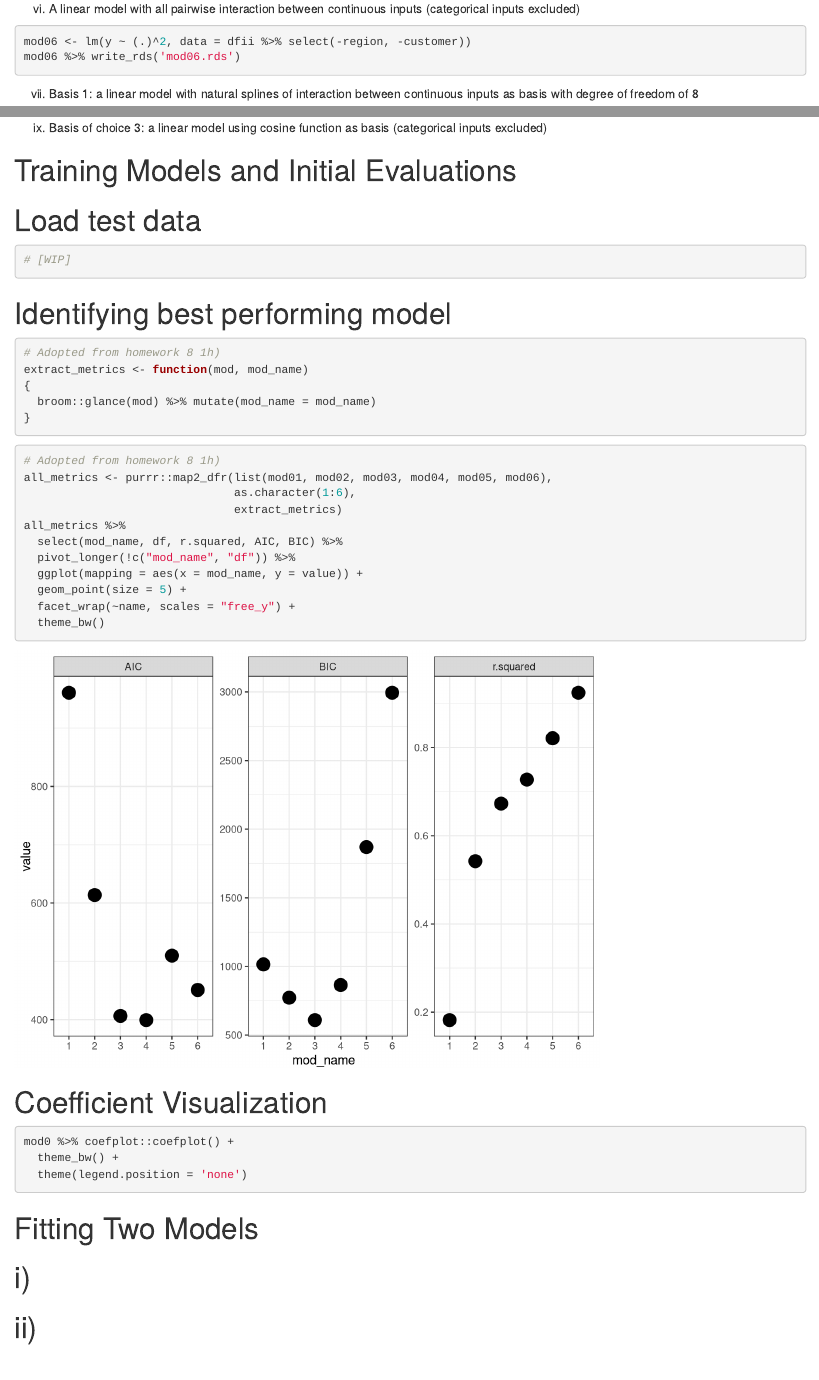
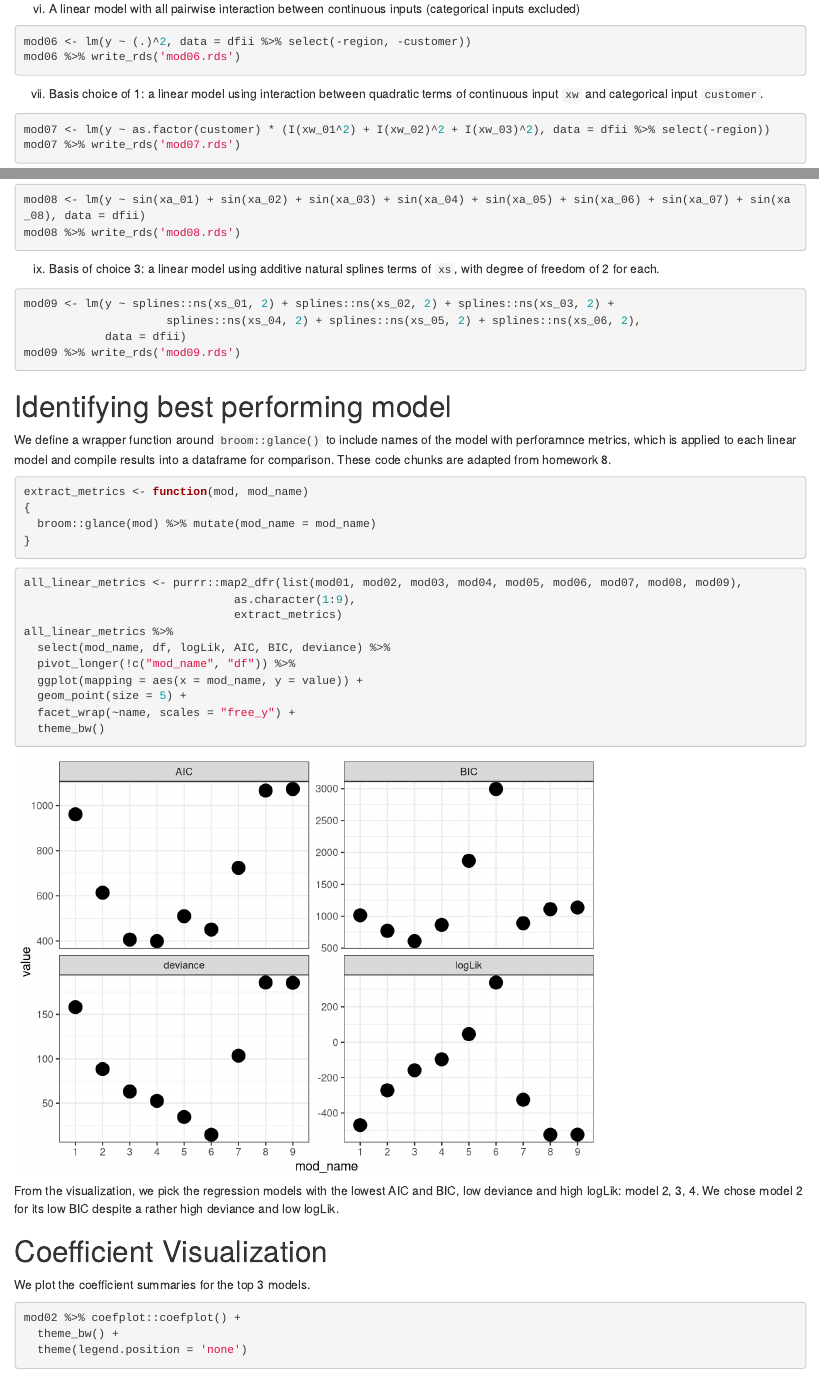
Before and after one commit to qinnuoli/Pitt-CS1675-Collaboration, an R Markdown document (r/FinalProject-Part2A.Rmd): the page in a window 1100 px wide, from 3830 px down, and a second part further down, joined at a grey line. Rendered offline with R 4.5, knitr and Pandoc, with nearby package versions; some code elsewhere in the file could not run offline.

Commit message:
part 2A
wrong file; this is the right one; adding 2B

````diff
--- a/r/FinalProject-Part2A.Rmd
+++ b/r/FinalProject-Part2A.Rmd
@@ -105,5 +105,7 @@ mod06 <- lm(y ~ (.)^2, data = dfii %>% select(-region, -customer))
 mod06 %>% write_rds('mod06.rds')
 ```
 
-vii) Basis 1: a linear model with natural splines of interaction between continuous inputs as basis with degree of freedom of 8
-```{r, train_mod07, eval=TRUE}
+vii) Basis choice of 1: a linear model using interaction between quadratic terms of continuous input `xw` and categorical input `customer`.
+
+```{r, lm_mod07}
+mod07 <- lm(y ~ as.factor(customer) * (I(xw_01^2) + I(xw_02)^2 + I(xw_03)^2), data = dfii %>% select(-region))
@@ -117,21 +116,21 @@ mod08 <- lm(y ~ sin(), data = dfii %>% select(-region, -customer))
+```{r, lm_mod08}
+mod08 <- lm(y ~ sin(xa_01) + sin(xa_02) + sin(xa_03) + sin(xa_04) + sin(xa_05) + sin(xa_06) + sin(xa_07) + sin(xa_08), data = dfii)
+mod08 %>% write_rds('mod08.rds')
 ```
 
-ix) Basis of choice 3: a linear model using cosine function as basis (categorical inputs excluded)
-```{r}
-
+ix) Basis of choice 3: a linear model using additive natural splines terms of `xs`, with degree of freedom of 2 for each.
+```{r, lm_mod09}
+mod09 <- lm(y ~ splines::ns(xs_01, 2) + splines::ns(xs_02, 2) + splines::ns(xs_03, 2) +
+                     splines::ns(xs_04, 2) + splines::ns(xs_05, 2) + splines::ns(xs_06, 2),
+            data = dfii)
+mod09 %>% write_rds('mod09.rds')
 ```
 
-# Training Models and Initial Evaluations
-
-# Load test data
-```{r}
-# [WIP]
-```
 
 # Identifying best performing model
 
+We define a wrapper function around `broom::glance()` to include names of the model with perforamnce metrics, which is applied to each linear model and compile results into a dataframe for comparison. These code chunks are adapted from homework 8.
 ```{r}
-# Adopted from homework 8 1h)
 extract_metrics <- function(mod, mod_name)
 {
   broom::glance(mod) %>% mutate(mod_name = mod_name)
@@ -139,12 +138,11 @@ extract_metrics <- function(mod, mod_name)
 ```
 
 ```{r}
-# Adopted from homework 8 1h)
-all_metrics <- purrr::map2_dfr(list(mod01, mod02, mod03, mod04, mod05, mod06),
-                               as.character(1:6),
+all_linear_metrics <- purrr::map2_dfr(list(mod01, mod02, mod03, mod04, mod05, mod06, mod07, mod08, mod09),
+                               as.character(1:9),
                                extract_metrics)
-all_metrics %>%
-  select(mod_name, df, r.squared, AIC, BIC) %>%
+all_linear_metrics %>%
+  select(mod_name, df, logLik, AIC, BIC, deviance) %>%
   pivot_longer(!c("mod_name", "df")) %>%
   ggplot(mapping = aes(x = mod_name, y = value)) +
   geom_point(size = 5) +
@@ -152,7 +150,12 @@ all_metrics %>%
   theme_bw()
 ```
 
+From the visualization, we pick the regression models with the lowest AIC and BIC, low deviance and high logLik: model 2, 3, 4. We chose model 2 for its low BIC despite a rather high deviance and low logLik.
+
 # Coefficient Visualization
+We plot the coefficient summaries for the top 3 models.
 
-```{r, eval=FALSE}
-mod0 %>% coefplot::coefplot() +
+```{r}
+mod02 %>% coefplot::coefplot() +
+  theme_bw() +
+  theme(legend.position = 'none')
@@ -160,8 +167,4 @@ mod0 %>% coefplot::coefplot() +
   theme(legend.position = 'none')
 ```
 
-# Fitting Two Models
-
-# i)
-
-# ii)
+From the visualization, we determine that out of the top three models, most of the predictors in model 4 overlap with 0 For the other two models, `xn_8`, `xb_8`, `xb_7` and `xb_4` are significant predictors in both. Additionally, in model 3, Consumer K, Q as well as both regions appear to be significant predictors.
````
Also changed, not shown: r/FinalProject-Part2A.Rmd (9 more changed lines), 1 other file.
